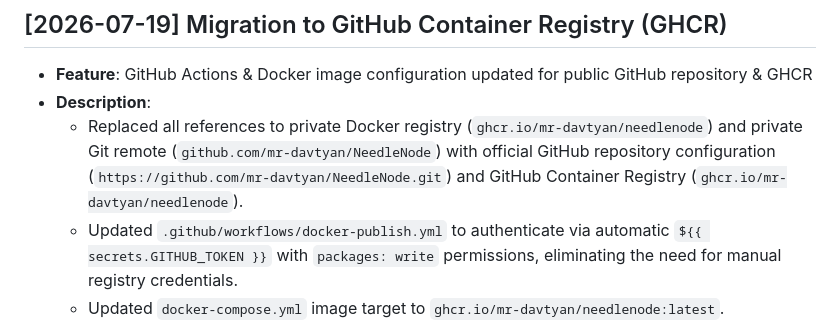
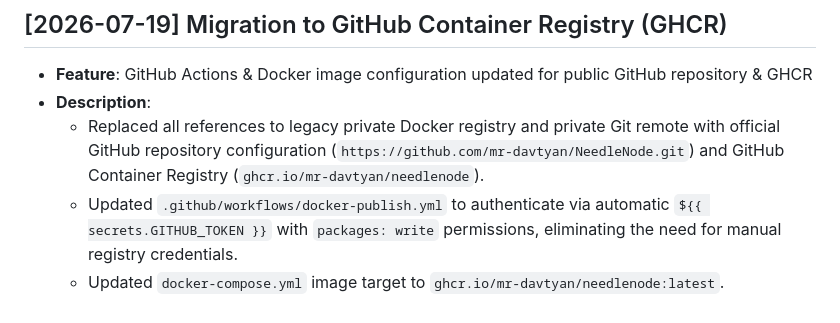
Before and after one commit to mr-davtyan/NeedleNode, a Markdown page: CHANGELOG_ARCHIVE.md, the part around the change. Rendered like a GitHub page.

Commit message:
chore: sanitize registry documentation and migrate to GHCR

```diff
--- a/CHANGELOG_ARCHIVE.md
+++ b/CHANGELOG_ARCHIVE.md
@@ -578,7 +578,7 @@
 ## [2026-07-19] Migration to GitHub Container Registry (GHCR)
 - **Feature**: GitHub Actions & Docker image configuration updated for public GitHub repository & GHCR
 - **Description**:
-  - Replaced all references to private Docker registry (`ghcr.io/mr-davtyan/needlenode`) and private Git remote (`github.com/mr-davtyan/NeedleNode`) with official GitHub repository configuration (`https://github.com/mr-davtyan/NeedleNode.git`) and GitHub Container Registry (`ghcr.io/mr-davtyan/needlenode`).
+  - Replaced all references to legacy private Docker registry and private Git remote with official GitHub repository configuration (`https://github.com/mr-davtyan/NeedleNode.git`) and GitHub Container Registry (`ghcr.io/mr-davtyan/needlenode`).
   - Updated `.github/workflows/docker-publish.yml` to authenticate via automatic `${{ secrets.GITHUB_TOKEN }}` with `packages: write` permissions, eliminating the need for manual registry credentials.
   - Updated `docker-compose.yml` image target to `ghcr.io/mr-davtyan/needlenode:latest`.
   - Updated `DOCKER_BUILD_STRATEGY.md` and `PROJECT_MAP.md` documentation to reflect the GHCR build pipeline architecture.
```
